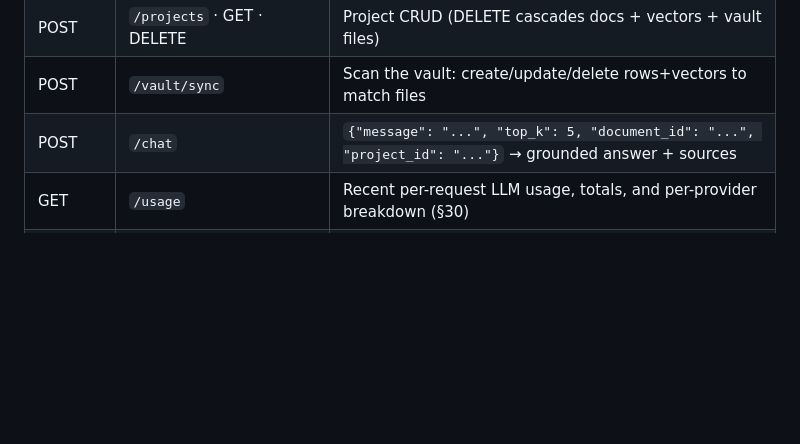
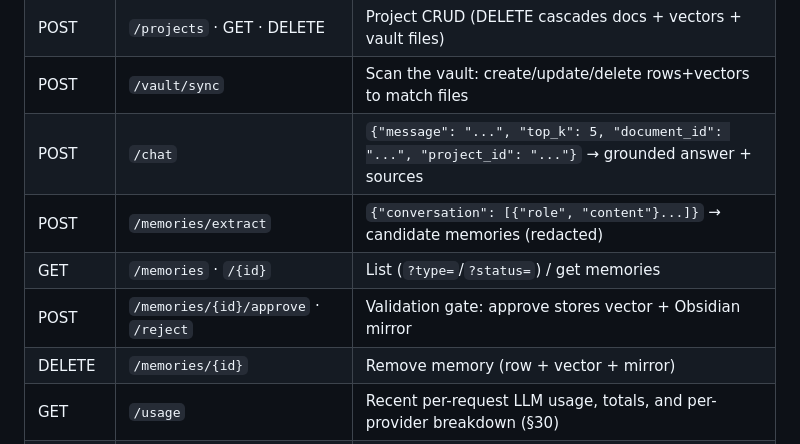
Before and after one commit to comassergio1/personal-knowledge-agent, a Markdown page: README.md, the part around one of its changes. GitHub-like rendering; blank space fills up the shorter version.

```diff
--- a/README.md
+++ b/README.md
@@ -104,6 +105,10 @@ with any tool — Obsidian works out of the box:
 | POST | `/projects` · GET · DELETE | Project CRUD (DELETE cascades docs + vectors + vault files) |
 | POST | `/vault/sync` | Scan the vault: create/update/delete rows+vectors to match files |
 | POST | `/chat` | `{"message": "...", "top_k": 5, "document_id": "...", "project_id": "..."}` → grounded answer + sources |
+| POST | `/memories/extract` | `{"conversation": [{"role", "content"}...]}` → candidate memories (redacted) |
+| GET | `/memories` · `/{id}` | List (`?type=`/`?status=`) / get memories |
+| POST | `/memories/{id}/approve` · `/reject` | Validation gate: approve stores vector + Obsidian mirror |
+| DELETE | `/memories/{id}` | Remove memory (row + vector + mirror) |
 | GET | `/usage` | Recent per-request LLM usage, totals, and per-provider breakdown (§30) |
 | GET | `/health` | App status + Qdrant/Ollama reachability (never 5xx) |
 
```
Also changed, not shown: other parts of README.md (+40 -20 lines), odd/tasks/phase4-memory.md (+10 -2 lines).
